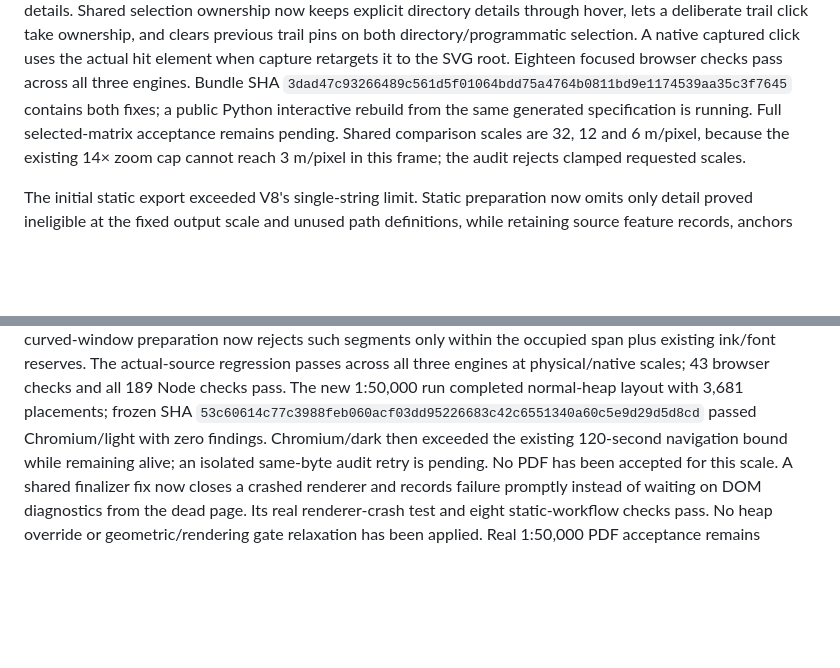
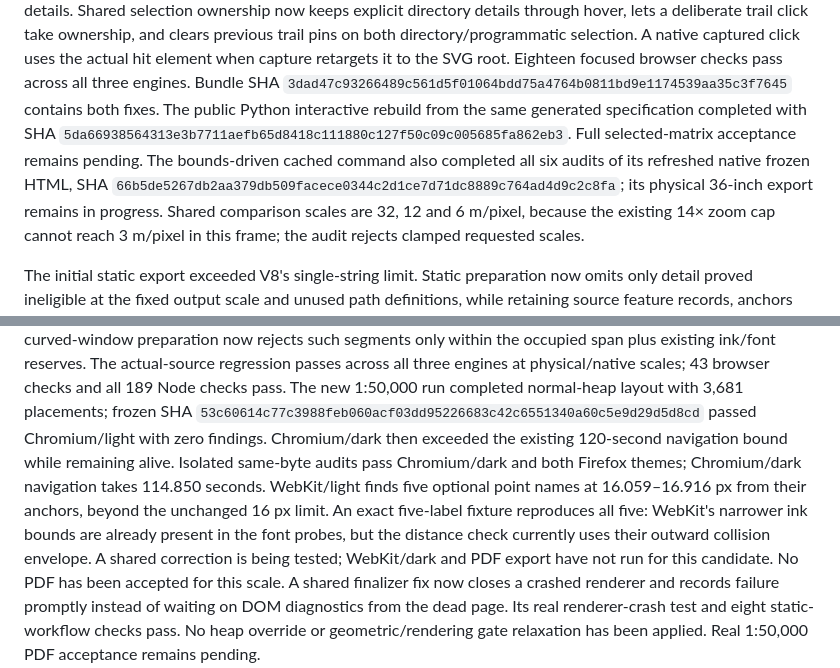
Before and after one commit to hoidn/maps, a Markdown page: docs/plans/2026-09-22-regional-generation-and-print-plan.md, 2 parts joined by grey strips. GitHub-like rendering; blank space fills up the shorter version.

Commit message:
Record rebuilt candidate and isolated large-sheet audit findings

```diff
--- a/docs/plans/2026-09-22-regional-generation-and-print-plan.md
+++ b/docs/plans/2026-09-22-regional-generation-and-print-plan.md
@@ -117,8 +117,13 @@ trail pins on both directory/programmatic selection. A native captured click use
 the actual hit element when capture retargets it to the SVG root. Eighteen focused
 browser checks pass across all three engines. Bundle SHA
 `3dad47c93266489c561d5f01064bdd75a4764b0811bd9e1174539aa35c3f7645`
-contains both fixes; a public Python interactive rebuild from the same generated
-specification is running. Full selected-matrix acceptance remains pending.
+contains both fixes. The public Python interactive rebuild from the same generated
+specification completed with SHA
+`5da66938564313e3b7711aefb65d8418c111880c127f50c09c005685fa862eb3`.
+Full selected-matrix acceptance remains pending. The bounds-driven cached command
+also completed all six audits of its refreshed native frozen HTML, SHA
+`66b5de5267db2aa379db509facece0344c2d1ce7d71dc8889c764ad4d9c2c8fa`;
+its physical 36-inch export remains in progress.
 Shared comparison scales are 32, 12 and
 6 m/pixel, because the existing 14× zoom cap cannot reach 3 m/pixel in this frame;
 the audit rejects clamped requested scales.
@@ -203,8 +208,14 @@ at physical/native scales; 43 browser checks and all 189 Node checks pass. The n
 1:50,000 run completed normal-heap layout with 3,681 placements; frozen SHA
 `53c60614c77c3988feb060acf03dd95226683c42c6551340a60c5e9d29d5d8cd`
 passed Chromium/light with zero findings. Chromium/dark then exceeded the existing
-120-second navigation bound while remaining alive; an isolated same-byte audit
-retry is pending. No PDF has been accepted for this scale.
+120-second navigation bound while remaining alive. Isolated same-byte audits pass
+Chromium/dark and both Firefox themes; Chromium/dark navigation takes 114.850 seconds.
+WebKit/light finds five optional point names at 16.059–16.916 px from their anchors,
+beyond the unchanged 16 px limit. An exact five-label fixture reproduces all five:
+WebKit's narrower ink bounds are already present in the font probes, but the
+distance check currently uses their outward collision envelope. A shared correction
+is being tested; WebKit/dark and PDF export have not run for this candidate.
+No PDF has been accepted for this scale.
 A shared
 finalizer fix now closes a crashed renderer and records failure promptly instead
 of waiting on DOM diagnostics from the dead page. Its real renderer-crash test
```
